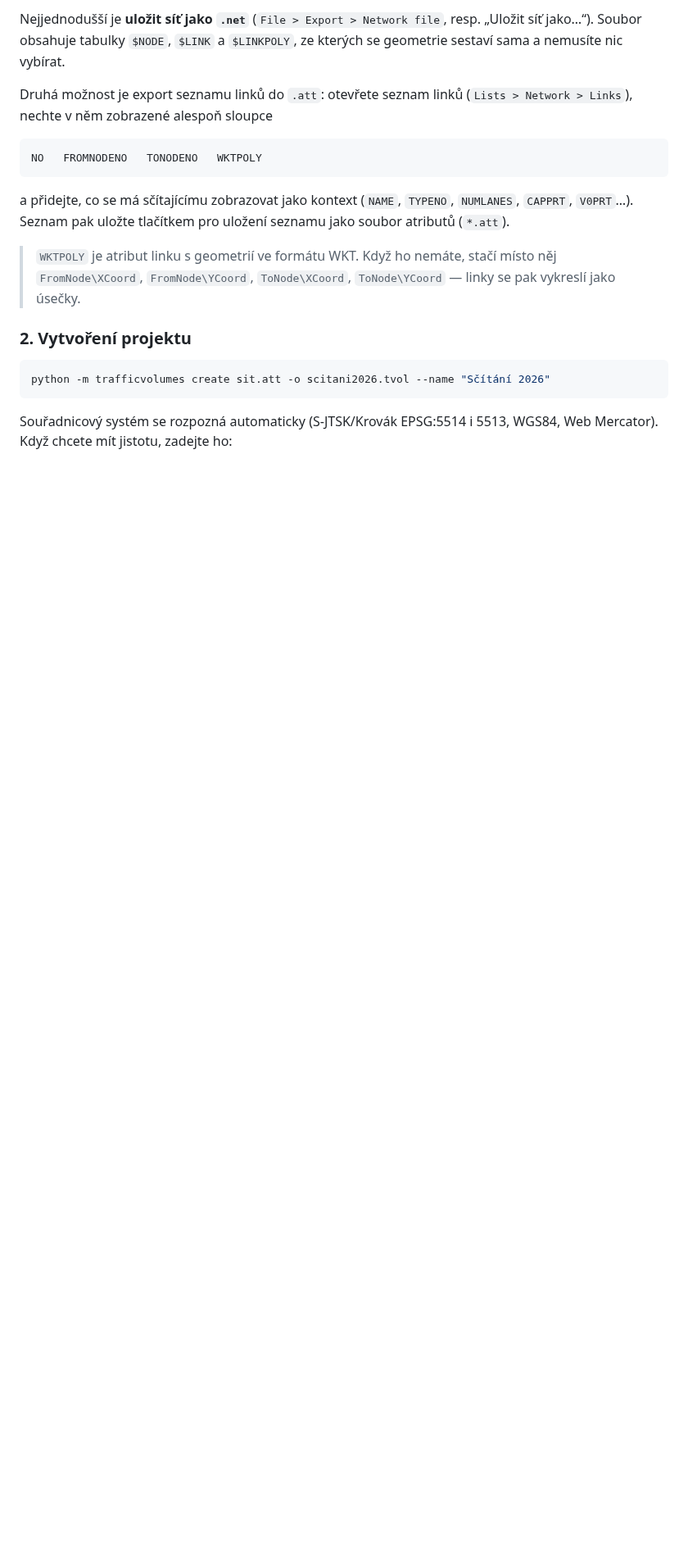
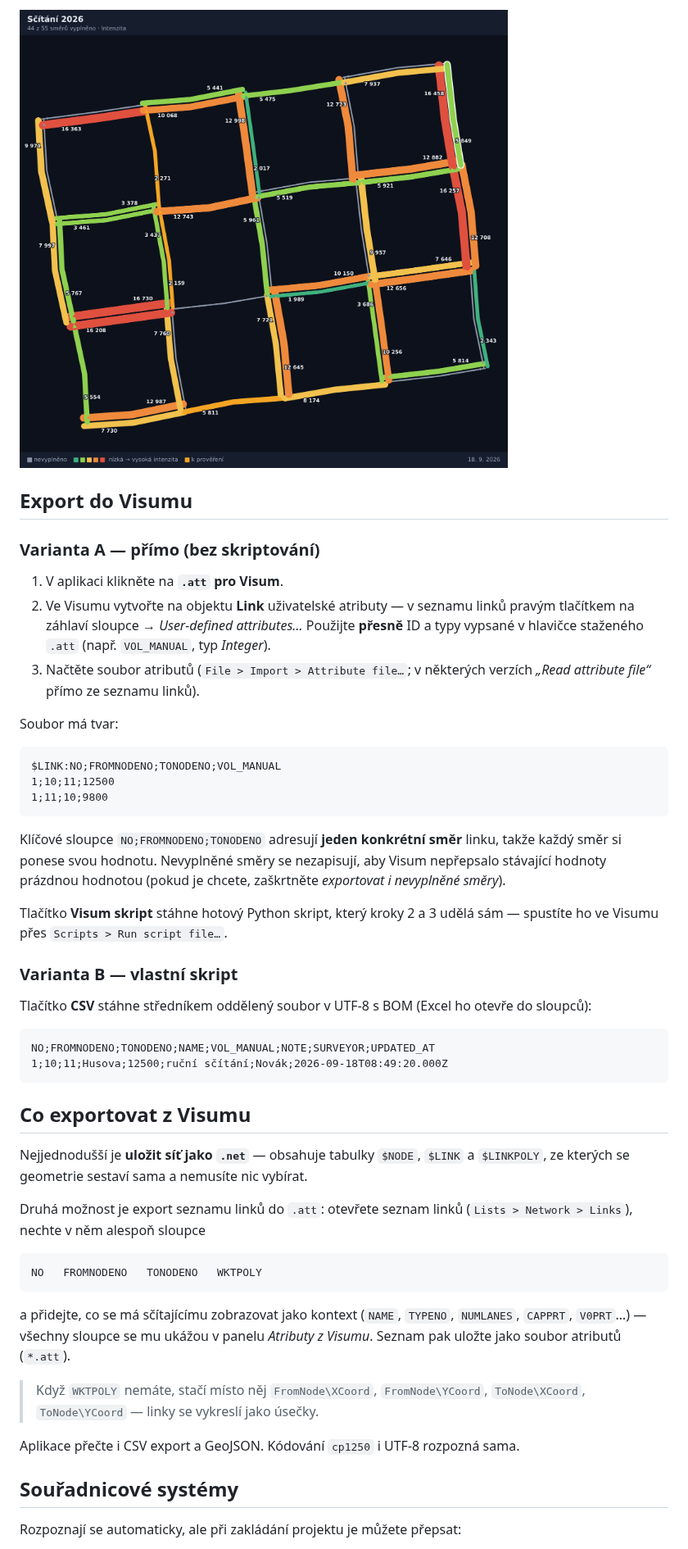
Before and after one commit to MartinNov4k/TrafficVolumes, a Markdown page: README.md, the part around one of its changes. Shown at 82% size. Rendered like a GitHub page; pictures changed too: docs/kartogram.png (added); blank space fills up the shorter version.

````diff
--- a/README.md
+++ b/README.md
@@ -41,29 +40,67 @@ Volitelně:
 
-Nejjednodušší je **uložit síť jako `.net`** (`File > Export > Network file`,
-resp. „Uložit síť jako…“). Soubor obsahuje tabulky `$NODE`, `$LINK` a
-`$LINKPOLY`, ze kterých se geometrie sestaví sama a nemusíte nic vybírat.
+![Kartogram](docs/kartogram.png)
+
+## Export do Visumu
+
+### Varianta A — přímo (bez skriptování)
+
+1. V aplikaci klikněte na **`.att` pro Visum**.
+2. Ve Visumu vytvořte na objektu **Link** uživatelské atributy — v seznamu
+   linků pravým tlačítkem na záhlaví sloupce → *User-defined attributes…*
+   Použijte **přesně** ID a typy vypsané v hlavičce staženého `.att`
+   (např. `VOL_MANUAL`, typ *Integer*).
+3. Načtěte soubor atributů (`File > Import > Attribute file…`; v některých
+   verzích *„Read attribute file“* přímo ze seznamu linků).
+
+Soubor má tvar:
+
+```
+$LINK:NO;FROMNODENO;TONODENO;VOL_MANUAL
+1;10;11;12500
+1;11;10;9800
+```
+
+Klíčové sloupce `NO;FROMNODENO;TONODENO` adresují **jeden konkrétní směr**
+linku, takže každý směr si ponese svou hodnotu. Nevyplněné směry se
+nezapisují, aby Visum nepřepsalo stávající hodnoty prázdnou hodnotou
+(pokud je chcete, zaškrtněte *exportovat i nevyplněné směry*).
+
+Tlačítko **Visum skript** stáhne hotový Python skript, který kroky 2 a 3 udělá
+sám — spustíte ho ve Visumu přes `Scripts > Run script file…`.
+
+### Varianta B — vlastní skript
+
+Tlačítko **CSV** stáhne středníkem oddělený soubor v UTF‑8 s BOM
+(Excel ho otevře do sloupců):
+
+```
+NO;FROMNODENO;TONODENO;NAME;VOL_MANUAL;NOTE;SURVEYOR;UPDATED_AT
+1;10;11;Husova;12500;ruční sčítání;Novák;2026-09-18T08:49:20.000Z
+```
+
+## Co exportovat z Visumu
+
+Nejjednodušší je **uložit síť jako `.net`** — obsahuje tabulky `$NODE`,
+`$LINK` a `$LINKPOLY`, ze kterých se geometrie sestaví sama a nemusíte nic
+vybírat.
 
 Druhá možnost je export seznamu linků do `.att`: otevřete seznam linků
-(`Lists > Network > Links`), nechte v něm zobrazené alespoň sloupce
+(`Lists > Network > Links`), nechte v něm alespoň sloupce
 
 ```
 NO   FROMNODENO   TONODENO   WKTPOLY
 ```
 
 a přidejte, co se má sčítajícímu zobrazovat jako kontext (`NAME`, `TYPENO`,
-`NUMLANES`, `CAPPRT`, `V0PRT`…). Seznam pak uložte tlačítkem pro uložení
-seznamu jako soubor atributů (`*.att`).
+`NUMLANES`, `CAPPRT`, `V0PRT`…) — všechny sloupce se mu ukážou v panelu
+*Atributy z Visumu*. Seznam pak uložte jako soubor atributů (`*.att`).
 
-> `WKTPOLY` je atribut linku s geometrií ve formátu WKT. Když ho nemáte,
-> stačí místo něj `FromNode\XCoord`, `FromNode\YCoord`, `ToNode\XCoord`,
-> `ToNode\YCoord` — linky se pak vykreslí jako úsečky.
+> Když `WKTPOLY` nemáte, stačí místo něj `FromNode\XCoord`, `FromNode\YCoord`,
+> `ToNode\XCoord`, `ToNode\YCoord` — linky se vykreslí jako úsečky.
 
-### 2. Vytvoření projektu
+Aplikace přečte i CSV export a GeoJSON. Kódování `cp1250` i UTF‑8 rozpozná sama.
 
-```bash
-python -m trafficvolumes create sit.att -o scitani2026.tvol --name "Sčítání 2026"
-```
+## Souřadnicové systémy
 
-Souřadnicový systém se rozpozná automaticky (S-JTSK/Krovák EPSG:5514 i 5513,
-WGS84, Web Mercator). Když chcete mít jistotu, zadejte ho:
+Rozpoznají se automaticky, ale při zakládání projektu je můžete přepsat:
 
````
Also changed, not shown: other parts of README.md (+84 -137 lines), docs/screenshot.png, 14 other files.
